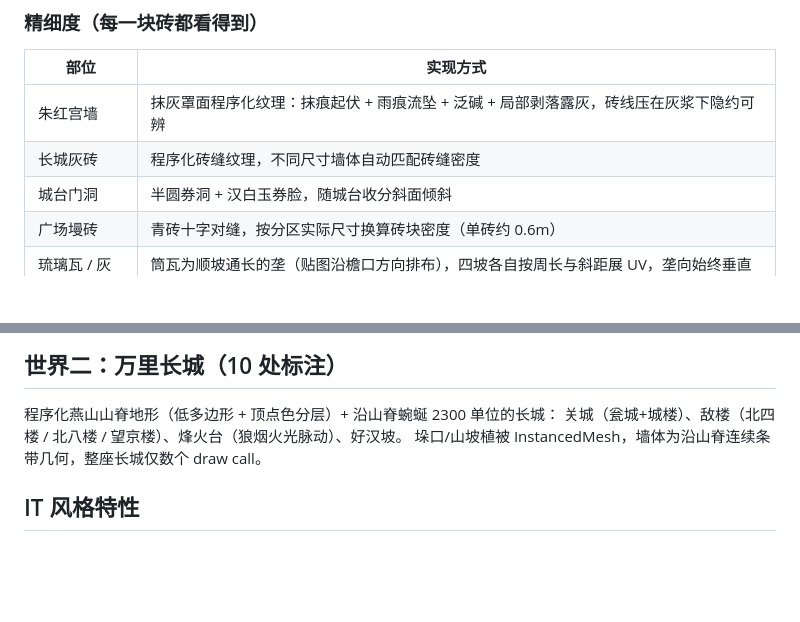
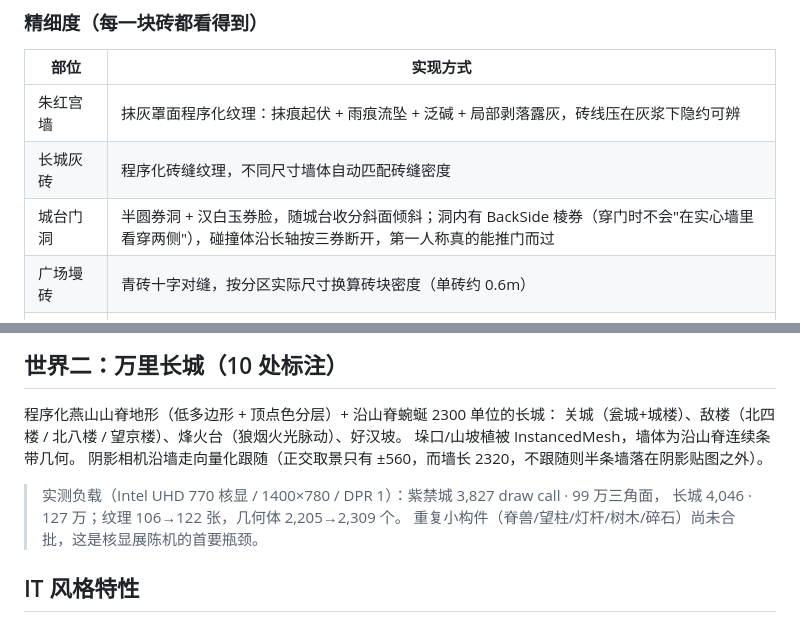
Before and after one commit to EKD5-dg/ai-gugong3d, a Markdown page: README.md, 2 parts joined by grey strips. Drawn GitHub-style; blank space fills up the shorter version.

Commit message:
deploy: 更新 README.md

```diff
--- a/README.md
+++ b/README.md
@@ -39,7 +39,7 @@ python -m http.server 8123
 |---|---|
 | 朱红宫墙 | 抹灰罩面程序化纹理：抹痕起伏 + 雨痕流坠 + 泛碱 + 局部剥落露灰，砖线压在灰浆下隐约可辨 |
 | 长城灰砖 | 程序化砖缝纹理，不同尺寸墙体自动匹配砖缝密度 |
-| 城台门洞 | 半圆券洞 + 汉白玉券脸，随城台收分斜面倾斜 |
+| 城台门洞 | 半圆券洞 + 汉白玉券脸，随城台收分斜面倾斜；洞内有 BackSide 棱券（穿门时不会"在实心墙里看穿两侧"），碰撞体沿长轴按三券断开，第一人称真的能推门而过 |
 | 广场墁砖 | 青砖十字对缝，按分区实际尺寸换算砖块密度（单砖约 0.6m） |
 | 琉璃瓦 / 灰瓦 | 筒瓦为顺坡通长的垄（贴图沿檐口方向排布），四坡各自按周长与斜距展 UV，垄向始终垂直檐口 |
 | 台基 | 汉白玉石条错缝纹理 + 逐根 instanced 望柱与栏板 |
@@ -56,7 +56,12 @@ python -m http.server 8123
 
 程序化燕山山脊地形（低多边形 + 顶点色分层）+ 沿山脊蜿蜒 2300 单位的长城：
 关城（瓮城+城楼）、敌楼（北四楼 / 北八楼 / 望京楼）、烽火台（狼烟火光脉动）、好汉坡。
-垛口/山坡植被 InstancedMesh，墙体为沿山脊连续条带几何，整座长城仅数个 draw call。
+垛口/山坡植被 InstancedMesh，墙体为沿山脊连续条带几何。
+阴影相机沿墙走向量化跟随（正交取景只有 ±560，而墙长 2320，不跟随则半条墙落在阴影贴图之外）。
+
+> 实测负载（Intel UHD 770 核显 / 1400×780 / DPR 1）：紫禁城 3,827 draw call · 99 万三角面，
+> 长城 4,046 · 127 万；纹理 106→122 张，几何体 2,205→2,309 个。
+> 重复小构件（脊兽/望柱/灯杆/树木/碎石）尚未合批，这是核显展陈机的首要瓶颈。
 
 ## IT 风格特性
 
```
